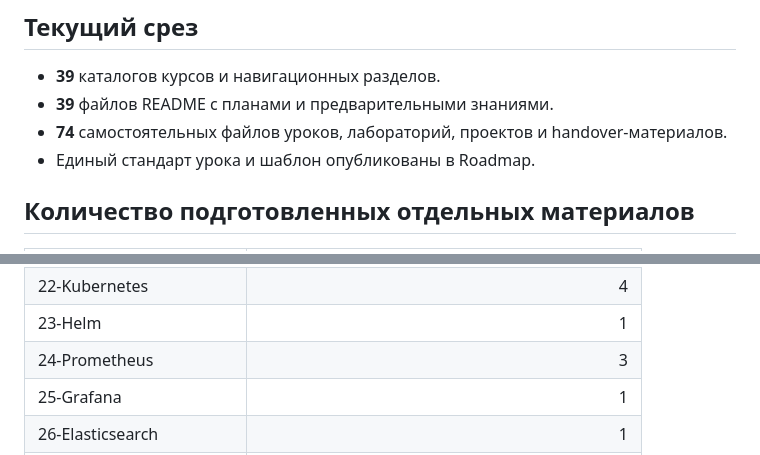
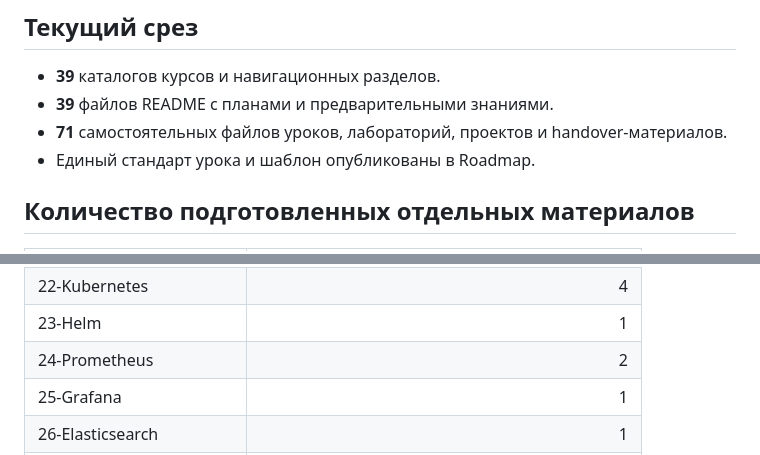
Before and after one commit to besit-gh/handover-devops-besit, a Markdown page: 00-Roadmap/content-status.md, 2 parts joined by grey strips. Drawn GitHub-style.

Commit message:
Correct curriculum material counts

```diff
--- a/00-Roadmap/content-status.md
+++ b/00-Roadmap/content-status.md
@@ -6,7 +6,7 @@
 
 - **39** каталогов курсов и навигационных разделов.
 - **39** файлов README с планами и предварительными знаниями.
-- **74** самостоятельных файлов уроков, лабораторий, проектов и handover-материалов.
+- **71** самостоятельных файлов уроков, лабораторий, проектов и handover-материалов.
 - Единый стандарт урока и шаблон опубликованы в Roadmap.
 
 ## Количество подготовленных отдельных материалов
@@ -36,7 +36,7 @@
 | 21-Cloud | 1 |
 | 22-Kubernetes | 4 |
 | 23-Helm | 1 |
-| 24-Prometheus | 3 |
+| 24-Prometheus | 2 |
 | 25-Grafana | 1 |
 | 26-Elasticsearch | 1 |
 | 27-Logstash | 1 |
```
